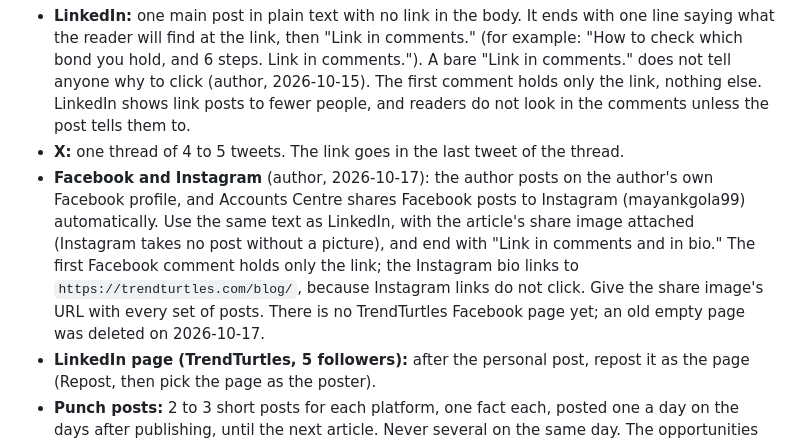
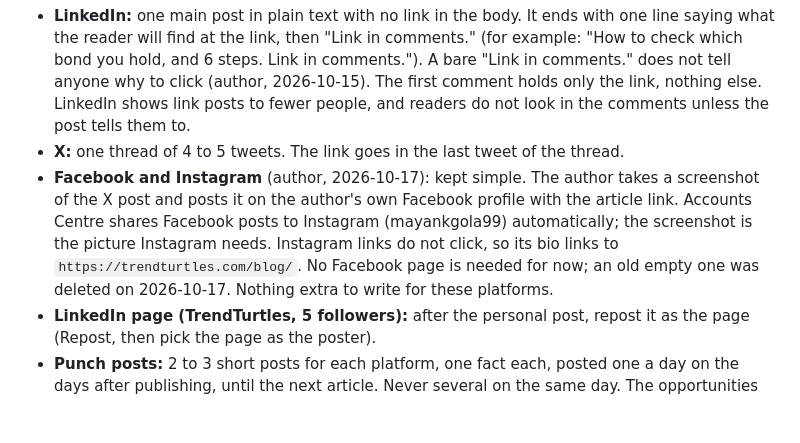
Before and after one commit to trendturtlesllp/trendturtles, a Markdown page: blog/CONSTITUTION.md, the part around the change. Rendered like a GitHub page; blank space fills up the shorter version.

Commit message:
Constitution: Facebook and Instagram via a screenshot of the X post
Co-Authored-By: Claude Opus 5.5 <noreply@anthropic.com>

```diff
--- a/blog/CONSTITUTION.md
+++ b/blog/CONSTITUTION.md
@@ -259,7 +259,7 @@ No SEO point is too small to skip. The list below is the whole checklist; gate l
 
 - **LinkedIn:** one main post in plain text with no link in the body. It ends with one line saying what the reader will find at the link, then "Link in comments." (for example: "How to check which bond you hold, and 6 steps. Link in comments."). A bare "Link in comments." does not tell anyone why to click (author, 2026-10-15). The first comment holds only the link, nothing else. LinkedIn shows link posts to fewer people, and readers do not look in the comments unless the post tells them to.
 - **X:** one thread of 4 to 5 tweets. The link goes in the last tweet of the thread.
-- **Facebook and Instagram** (author, 2026-10-17): the author posts on the author's own Facebook profile, and Accounts Centre shares Facebook posts to Instagram (mayankgola99) automatically. Use the same text as LinkedIn, with the article's share image attached (Instagram takes no post without a picture), and end with "Link in comments and in bio." The first Facebook comment holds only the link; the Instagram bio links to `https://trendturtles.com/blog/`, because Instagram links do not click. Give the share image's URL with every set of posts. There is no TrendTurtles Facebook page yet; an old empty page was deleted on 2026-10-17.
+- **Facebook and Instagram** (author, 2026-10-17): kept simple. The author takes a screenshot of the X post and posts it on the author's own Facebook profile with the article link. Accounts Centre shares Facebook posts to Instagram (mayankgola99) automatically; the screenshot is the picture Instagram needs. Instagram links do not click, so its bio links to `https://trendturtles.com/blog/`. No Facebook page is needed for now; an old empty one was deleted on 2026-10-17. Nothing extra to write for these platforms.
 - **LinkedIn page (TrendTurtles, 5 followers):** after the personal post, repost it as the page (Repost, then pick the page as the poster).
 - **Punch posts:** 2 to 3 short posts for each platform, one fact each, posted one a day on the days after publishing, until the next article. Never several on the same day. The opportunities in the article make good punches. A punch post ends the same way as the main post: one line on what the link holds, then "Link in comments." on LinkedIn or "Link below." on X, and the comment or reply holds only the link.
 - **The first line of every post** is a headline: it goes through the six checks in §4, shown ticked, every time.
```
